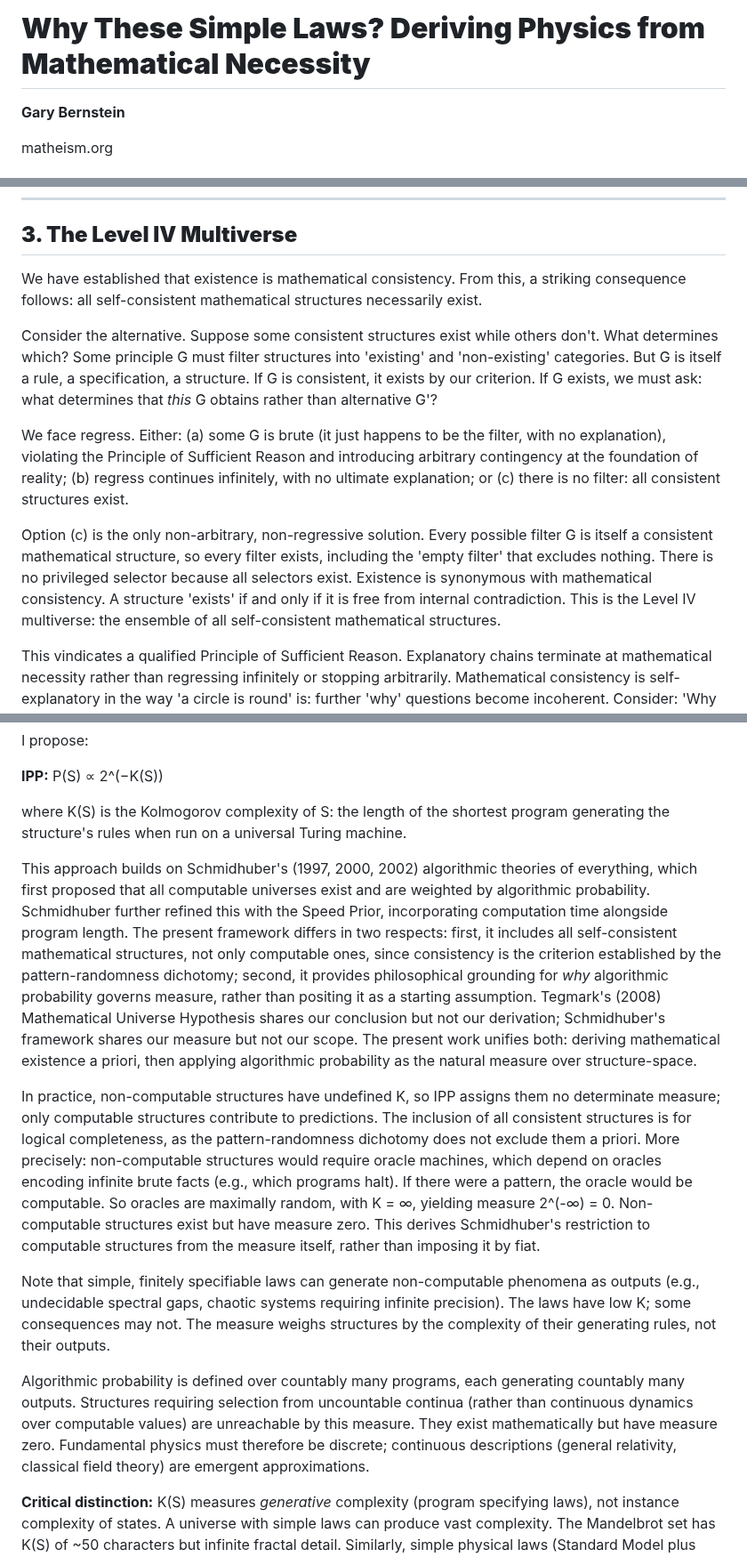
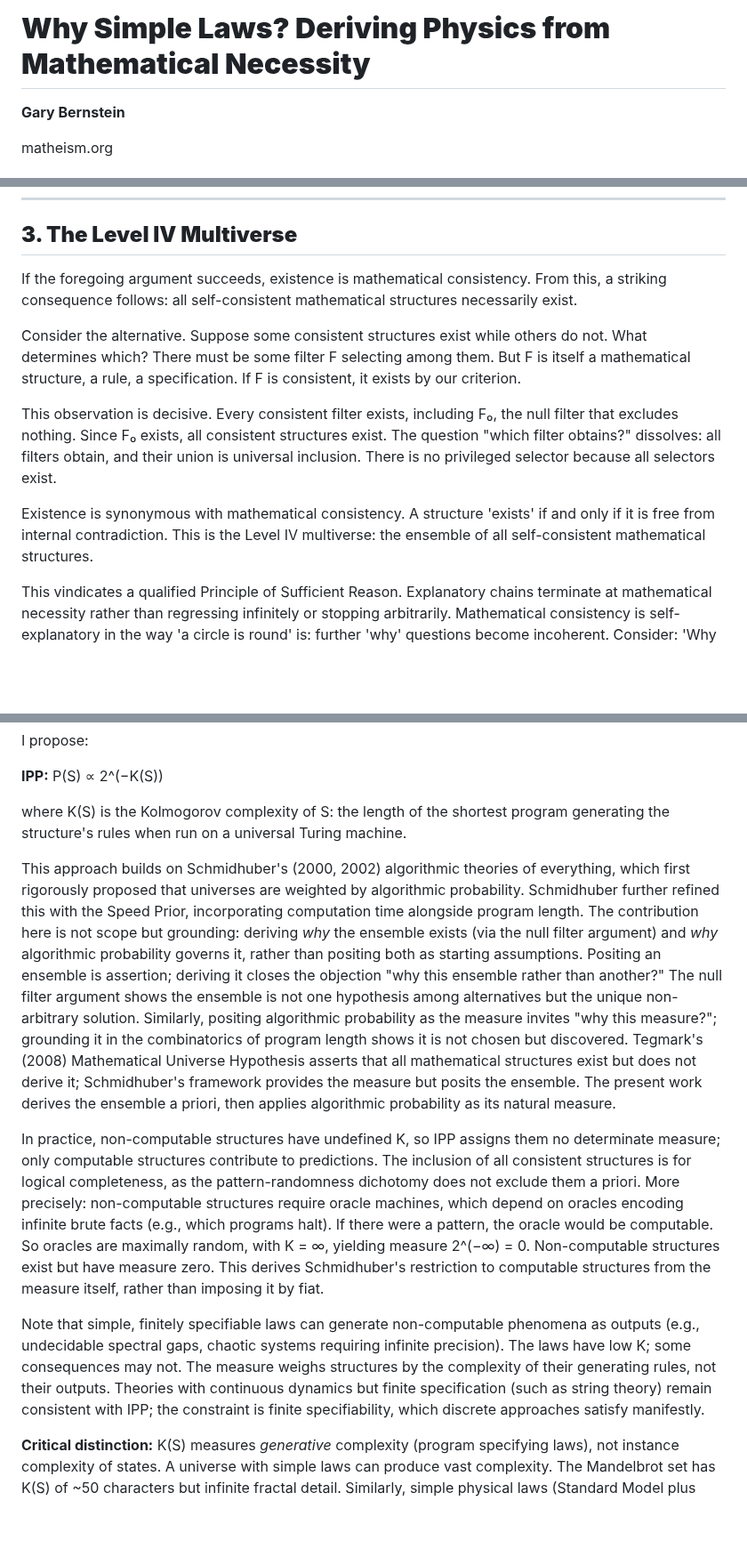
Before and after one commit to MatheismOrg/papers, a Markdown page: 5k_Why_These_Simple_Laws.md, 3 parts joined by grey strips. Shown at 89% size. Drawn GitHub-style; blank space fills up the shorter version.

```diff
--- a/5k_Why_These_Simple_Laws.md
+++ b/5k_Why_These_Simple_Laws.md
@@ -1,4 +1,4 @@
-# **Why These Simple Laws? Deriving Physics from Mathematical Necessity**
+# **Why Simple Laws? Deriving Physics from Mathematical Necessity**
 
 **Gary Bernstein**
 
@@ -88,13 +88,13 @@ This is not probabilistic but conceptual: 'observer' and 'brute randomness' are
 
 ## **3\. The Level IV Multiverse**
 
-We have established that existence is mathematical consistency. From this, a striking consequence follows: all self-consistent mathematical structures necessarily exist.
+If the foregoing argument succeeds, existence is mathematical consistency. From this, a striking consequence follows: all self-consistent mathematical structures necessarily exist.
 
-Consider the alternative. Suppose some consistent structures exist while others don't. What determines which? Some principle G must filter structures into 'existing' and 'non-existing' categories. But G is itself a rule, a specification, a structure. If G is consistent, it exists by our criterion. If G exists, we must ask: what determines that *this* G obtains rather than alternative G'?
+Consider the alternative. Suppose some consistent structures exist while others do not. What determines which? There must be some filter F selecting among them. But F is itself a mathematical structure, a rule, a specification. If F is consistent, it exists by our criterion.
 
-We face regress. Either: (a) some G is brute (it just happens to be the filter, with no explanation), violating the Principle of Sufficient Reason and introducing arbitrary contingency at the foundation of reality; (b) regress continues infinitely, with no ultimate explanation; or (c) there is no filter: all consistent structures exist.
+This observation is decisive. Every consistent filter exists, including F₀, the null filter that excludes nothing. Since F₀ exists, all consistent structures exist. The question "which filter obtains?" dissolves: all filters obtain, and their union is universal inclusion. There is no privileged selector because all selectors exist.
 
-Option (c) is the only non-arbitrary, non-regressive solution. Every possible filter G is itself a consistent mathematical structure, so every filter exists, including the 'empty filter' that excludes nothing. There is no privileged selector because all selectors exist. Existence is synonymous with mathematical consistency. A structure 'exists' if and only if it is free from internal contradiction. This is the Level IV multiverse: the ensemble of all self-consistent mathematical structures.
+Existence is synonymous with mathematical consistency. A structure 'exists' if and only if it is free from internal contradiction. This is the Level IV multiverse: the ensemble of all self-consistent mathematical structures.
 
 This vindicates a qualified Principle of Sufficient Reason. Explanatory chains terminate at mathematical necessity rather than regressing infinitely or stopping arbitrarily. Mathematical consistency is self-explanatory in the way 'a circle is round' is: further 'why' questions become incoherent. Consider: 'Why is 2+2=4?' This question misunderstands mathematical truth. 2+2=4 follows from definitions and axioms; it is not arbitrary fact requiring external explanation but necessary relationship within self-consistent structure.
 
@@ -120,13 +120,11 @@ I propose:
 
 where K(S) is the Kolmogorov complexity of S: the length of the shortest program generating the structure's rules when run on a universal Turing machine.
 
-This approach builds on Schmidhuber's (1997, 2000, 2002\) algorithmic theories of everything, which first proposed that all computable universes exist and are weighted by algorithmic probability. Schmidhuber further refined this with the Speed Prior, incorporating computation time alongside program length. The present framework differs in two respects: first, it includes all self-consistent mathematical structures, not only computable ones, since consistency is the criterion established by the pattern-randomness dichotomy; second, it provides philosophical grounding for *why* algorithmic probability governs measure, rather than positing it as a starting assumption. Tegmark's (2008) Mathematical Universe Hypothesis shares our conclusion but not our derivation; Schmidhuber's framework shares our measure but not our scope. The present work unifies both: deriving mathematical existence a priori, then applying algorithmic probability as the natural measure over structure-space.
+This approach builds on Schmidhuber's (2000, 2002\) algorithmic theories of everything, which first rigorously proposed that universes are weighted by algorithmic probability. Schmidhuber further refined this with the Speed Prior, incorporating computation time alongside program length. The contribution here is not scope but grounding: deriving *why* the ensemble exists (via the null filter argument) and *why* algorithmic probability governs it, rather than positing both as starting assumptions. Positing an ensemble is assertion; deriving it closes the objection "why this ensemble rather than another?" The null filter argument shows the ensemble is not one hypothesis among alternatives but the unique non-arbitrary solution. Similarly, positing algorithmic probability as the measure invites "why this measure?"; grounding it in the combinatorics of program length shows it is not chosen but discovered. Tegmark's (2008) Mathematical Universe Hypothesis asserts that all mathematical structures exist but does not derive it; Schmidhuber's framework provides the measure but posits the ensemble. The present work derives the ensemble a priori, then applies algorithmic probability as its natural measure.
 
-In practice, non-computable structures have undefined K, so IPP assigns them no determinate measure; only computable structures contribute to predictions. The inclusion of all consistent structures is for logical completeness, as the pattern-randomness dichotomy does not exclude them a priori. More precisely: non-computable structures would require oracle machines, which depend on oracles encoding infinite brute facts (e.g., which programs halt). If there were a pattern, the oracle would be computable. So oracles are maximally random, with K \= ∞, yielding measure 2^(-∞) \= 0\. Non-computable structures exist but have measure zero. This derives Schmidhuber's restriction to computable structures from the measure itself, rather than imposing it by fiat.
+In practice, non-computable structures have undefined K, so IPP assigns them no determinate measure; only computable structures contribute to predictions. The inclusion of all consistent structures is for logical completeness, as the pattern-randomness dichotomy does not exclude them a priori. More precisely: non-computable structures require oracle machines, which depend on oracles encoding infinite brute facts (e.g., which programs halt). If there were a pattern, the oracle would be computable. So oracles are maximally random, with K \= ∞, yielding measure 2^(−∞) \= 0\. Non-computable structures exist but have measure zero. This derives Schmidhuber's restriction to computable structures from the measure itself, rather than imposing it by fiat.
 
-Note that simple, finitely specifiable laws can generate non-computable phenomena as outputs (e.g., undecidable spectral gaps, chaotic systems requiring infinite precision). The laws have low K; some consequences may not. The measure weighs structures by the complexity of their generating rules, not their outputs.
-
-Algorithmic probability is defined over countably many programs, each generating countably many outputs. Structures requiring selection from uncountable continua (rather than continuous dynamics over computable values) are unreachable by this measure. They exist mathematically but have measure zero. Fundamental physics must therefore be discrete; continuous descriptions (general relativity, classical field theory) are emergent approximations.
+Note that simple, finitely specifiable laws can generate non-computable phenomena as outputs (e.g., undecidable spectral gaps, chaotic systems requiring infinite precision). The laws have low K; some consequences may not. The measure weighs structures by the complexity of their generating rules, not their outputs. Theories with continuous dynamics but finite specification (such as string theory) remain consistent with IPP; the constraint is finite specifiability, which discrete approaches satisfy manifestly.
 
 **Critical distinction:** K(S) measures *generative* complexity (program specifying laws), not instance complexity of states. A universe with simple laws can produce vast complexity. The Mandelbrot set has K(S) of \~50 characters but infinite fractal detail. Similarly, simple physical laws (Standard Model plus general relativity, \~10³ bits) produce the observable universe's vast complexity.
 
```
Also changed, not shown: other parts of 5k_Why_These_Simple_Laws.md (+9 -11 lines).
